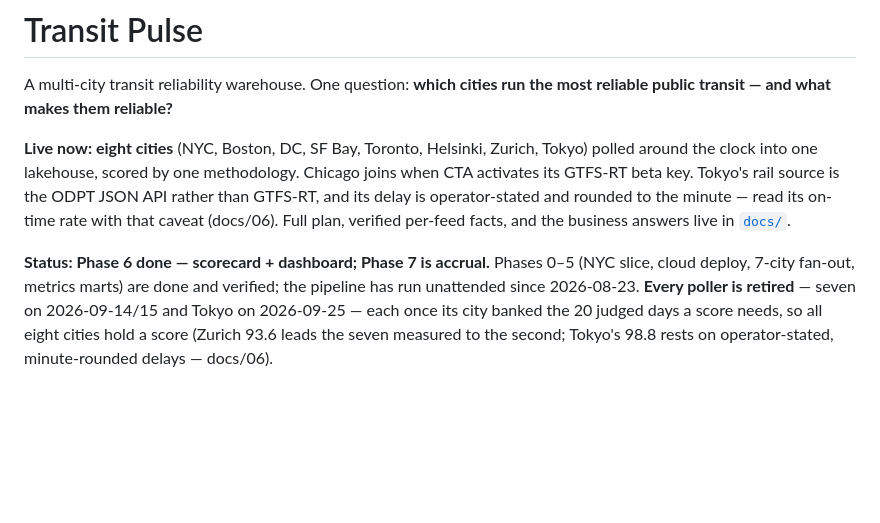
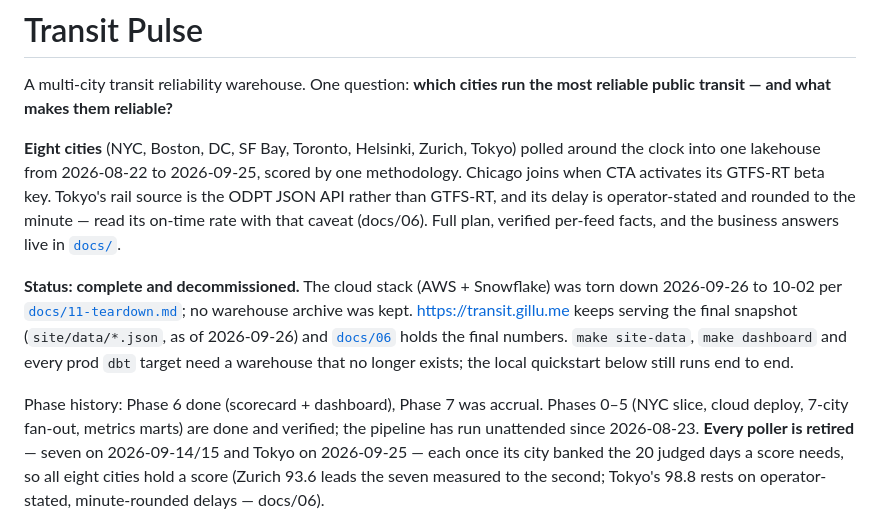
Before and after one commit to gil10101/transit, a Markdown page: README.md, the part around the change. Rendered like a GitHub page; blank space fills up the shorter version.

Commit message:
Docs: record decommission

```diff
--- a/README.md
+++ b/README.md
@@ -3,14 +3,21 @@
 A multi-city transit reliability warehouse. One question: **which cities run the most
 reliable public transit — and what makes them reliable?**
 
-**Live now: eight cities** (NYC, Boston, DC, SF Bay, Toronto, Helsinki, Zurich, Tokyo)
-polled around the clock into one lakehouse, scored by one methodology. Chicago joins when
+**Eight cities** (NYC, Boston, DC, SF Bay, Toronto, Helsinki, Zurich, Tokyo) polled
+around the clock into one lakehouse from 2026-08-22 to 2026-09-25, scored by one methodology. Chicago joins when
 CTA activates its GTFS-RT beta key. Tokyo's rail source is the ODPT JSON API rather than
 GTFS-RT, and its delay is operator-stated and rounded to the minute — read its on-time
 rate with that caveat (docs/06). Full plan, verified per-feed facts, and the business
 answers live in [`docs/`](docs/).
 
-**Status: Phase 6 done — scorecard + dashboard; Phase 7 is accrual.** Phases 0–5 (NYC
+**Status: complete and decommissioned.** The cloud stack (AWS + Snowflake) was torn down
+2026-09-26 to 10-02 per [`docs/11-teardown.md`](docs/11-teardown.md); no warehouse archive was
+kept. https://transit.gillu.me keeps serving the final snapshot (`site/data/*.json`, as of
+2026-09-26) and [`docs/06`](docs/06-business-answers.md) holds the final numbers. `make
+site-data`, `make dashboard` and every prod `dbt` target need a warehouse that no longer
+exists; the local quickstart below still runs end to end.
+
+Phase history: Phase 6 done (scorecard + dashboard), Phase 7 was accrual. Phases 0–5 (NYC
 slice, cloud deploy, 7-city fan-out, metrics marts) are done and verified; the pipeline
 has run unattended since 2026-08-23. **Every poller is retired** — seven on 2026-09-14/15
 and Tokyo on 2026-09-25 — each once its city banked the 20 judged days a score needs, so all
```
Also changed, not shown: docs/04-deliverables-todo.md (+1 -1 lines), docs/11-teardown.md (+19 -0 lines).
